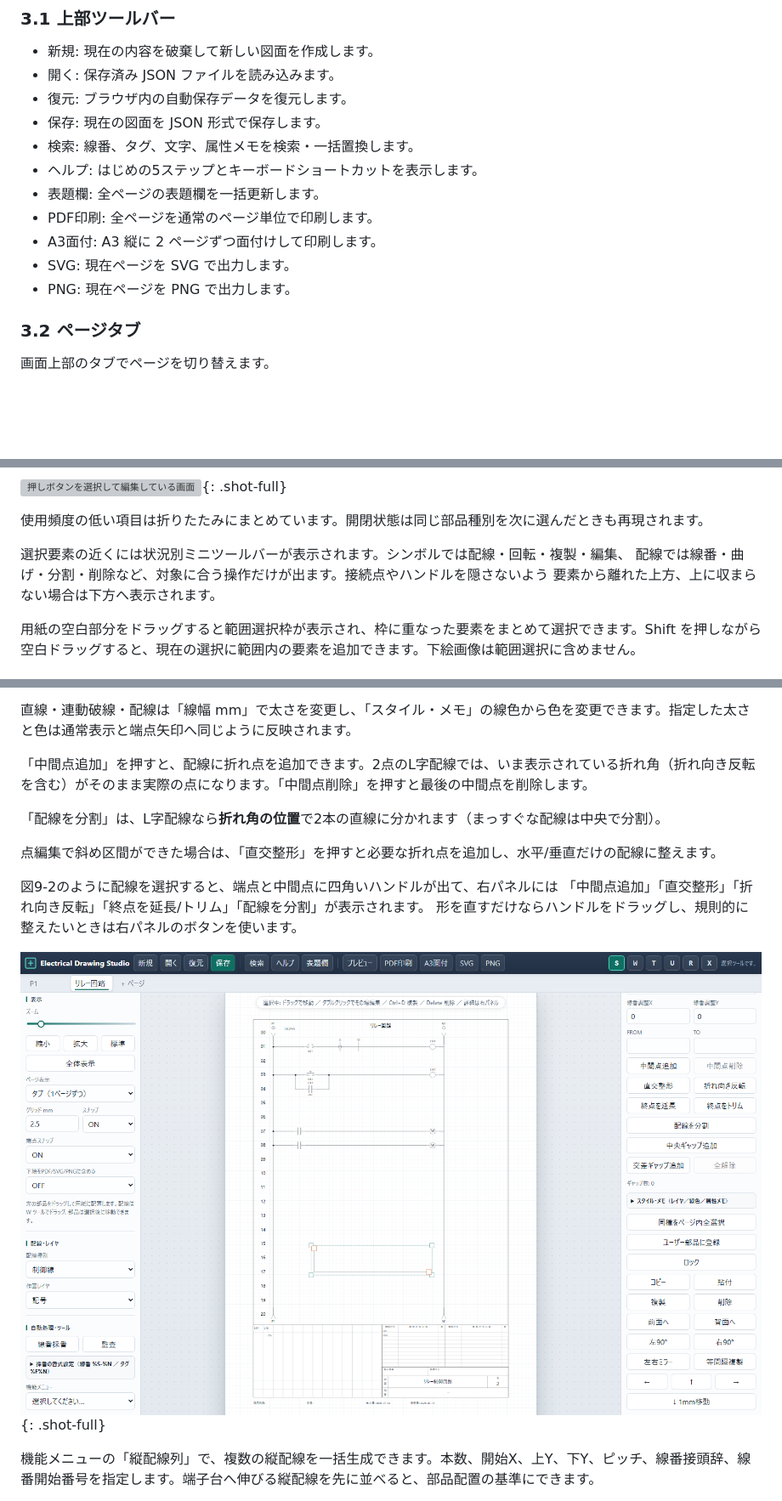
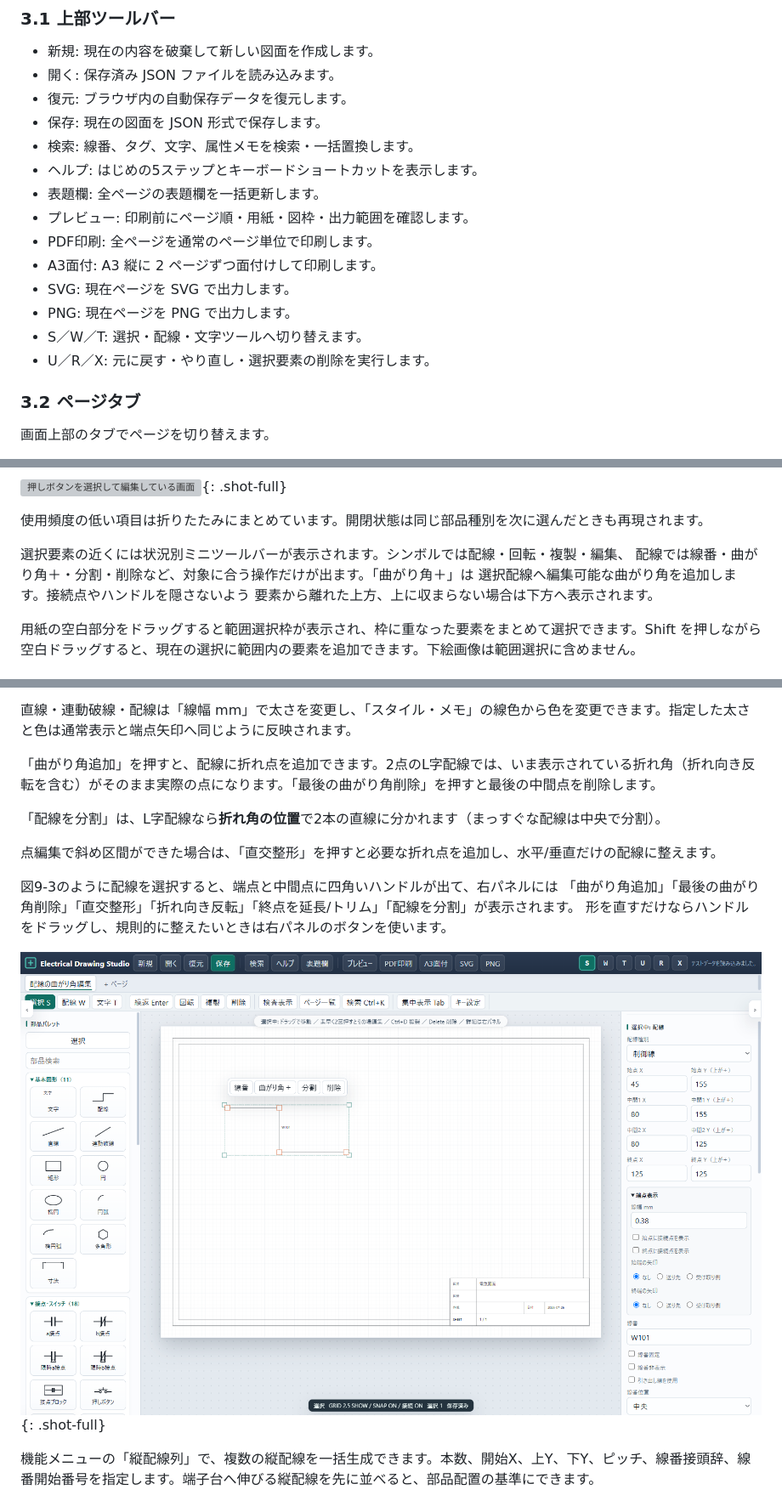
Before and after one commit to oltotlo79-rgb/AutoCAD_codex, a Markdown page: docs/manual.md, 3 parts joined by grey strips. Shown: that part at 85% size. Drawn GitHub-style; pictures changed too: docs/images/manual/07-wire-editing.png; blank space fills up the shorter version; grey boxes are pictures that could not be loaded.

Commit message:
Address manual review findings

```diff
--- a/docs/manual.md
+++ b/docs/manual.md
@@ -81,10 +81,13 @@ AutoCAD Electrical のような電気図面作成の考え方を参考にしな
 - 検索: 線番、タグ、文字、属性メモを検索・一括置換します。
 - ヘルプ: はじめの5ステップとキーボードショートカットを表示します。
 - 表題欄: 全ページの表題欄を一括更新します。
+- プレビュー: 印刷前にページ順・用紙・図枠・出力範囲を確認します。
 - PDF印刷: 全ページを通常のページ単位で印刷します。
 - A3面付: A3 縦に 2 ページずつ面付けして印刷します。
 - SVG: 現在ページを SVG で出力します。
 - PNG: 現在ページを PNG で出力します。
+- S／W／T: 選択・配線・文字ツールへ切り替えます。
+- U／R／X: 元に戻す・やり直し・選択要素の削除を実行します。
 
 ### 3.2 ページタブ
 
@@ -474,7 +477,8 @@ PDFスキャンを下絵にする場合は、必要なページをPNGまたはJP
 使用頻度の低い項目は折りたたみにまとめています。開閉状態は同じ部品種別を次に選んだときも再現されます。
 
 選択要素の近くには状況別ミニツールバーが表示されます。シンボルでは配線・回転・複製・編集、
-配線では線番・曲げ・分割・削除など、対象に合う操作だけが出ます。接続点やハンドルを隠さないよう
+配線では線番・曲がり角＋・分割・削除など、対象に合う操作だけが出ます。「曲がり角＋」は
+選択配線へ編集可能な曲がり角を追加します。接続点やハンドルを隠さないよう
 要素から離れた上方、上に収まらない場合は下方へ表示されます。
 
 用紙の空白部分をドラッグすると範囲選択枠が表示され、枠に重なった要素をまとめて選択できます。Shift を押しながら空白ドラッグすると、現在の選択に範囲内の要素を追加できます。下絵画像は範囲選択に含めません。
@@ -797,13 +801,13 @@ L字配線の折れ順はドラッグ開始直後の方向に従います。最
 
 直線・連動破線・配線は「線幅 mm」で太さを変更し、「スタイル・メモ」の線色から色を変更できます。指定した太さと色は通常表示と端点矢印へ同じように反映されます。
 
-「中間点追加」を押すと、配線に折れ点を追加できます。2点のL字配線では、いま表示されている折れ角（折れ向き反転を含む）がそのまま実際の点になります。「中間点削除」を押すと最後の中間点を削除します。
+「曲がり角追加」を押すと、配線に折れ点を追加できます。2点のL字配線では、いま表示されている折れ角（折れ向き反転を含む）がそのまま実際の点になります。「最後の曲がり角削除」を押すと最後の中間点を削除します。
 
 「配線を分割」は、L字配線なら**折れ角の位置**で2本の直線に分かれます（まっすぐな配線は中央で分割）。
 
 点編集で斜め区間ができた場合は、「直交整形」を押すと必要な折れ点を追加し、水平/垂直だけの配線に整えます。
 
-図9-2のように配線を選択すると、端点と中間点に四角いハンドルが出て、右パネルには
-「中間点追加」「直交整形」「折れ向き反転」「終点を延長/トリム」「配線を分割」が表示されます。
+図9-3のように配線を選択すると、端点と中間点に四角いハンドルが出て、右パネルには
+「曲がり角追加」「最後の曲がり角削除」「直交整形」「折れ向き反転」「終点を延長/トリム」「配線を分割」が表示されます。
 形を直すだけならハンドルをドラッグし、規則的に整えたいときは右パネルのボタンを使います。
 
```
Also changed, not shown: other parts of docs/manual.md (+6 -5 lines), docs/plans/2026-07-26-manual-review.md (added, +146 -0 lines), 1 other file.
